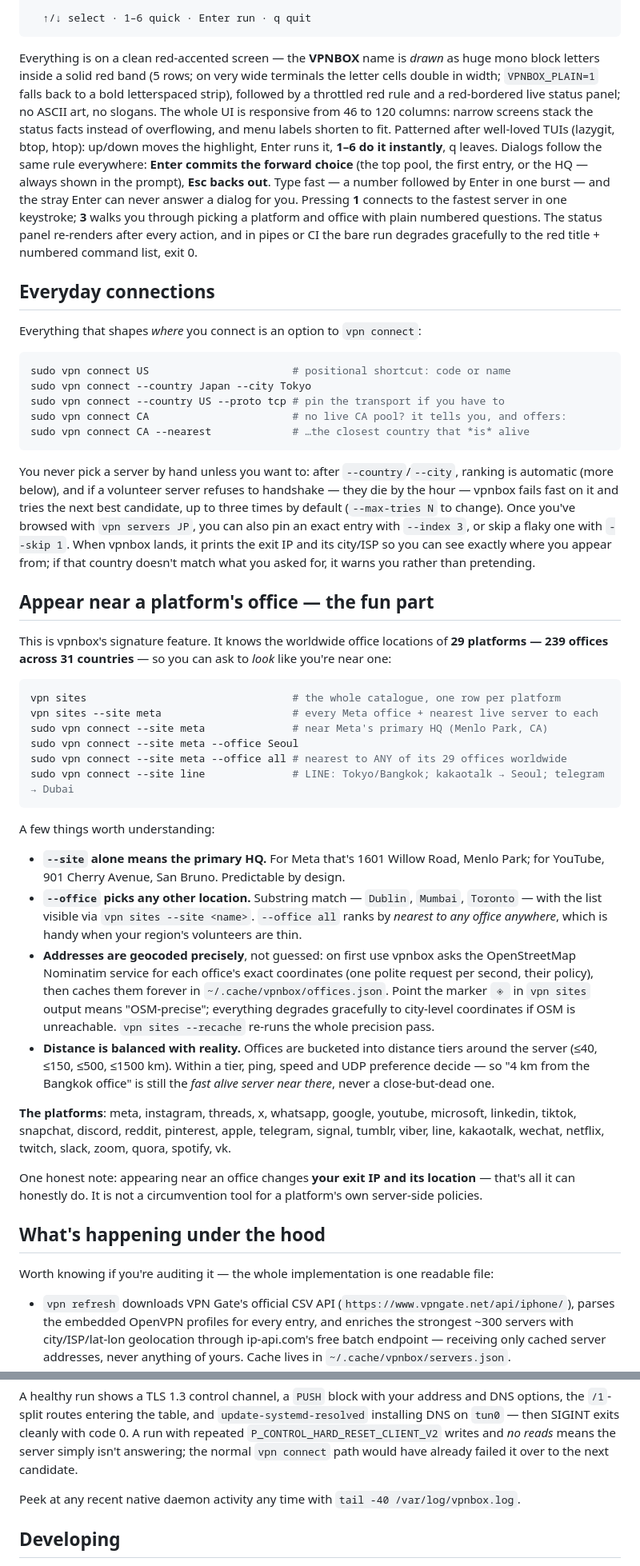
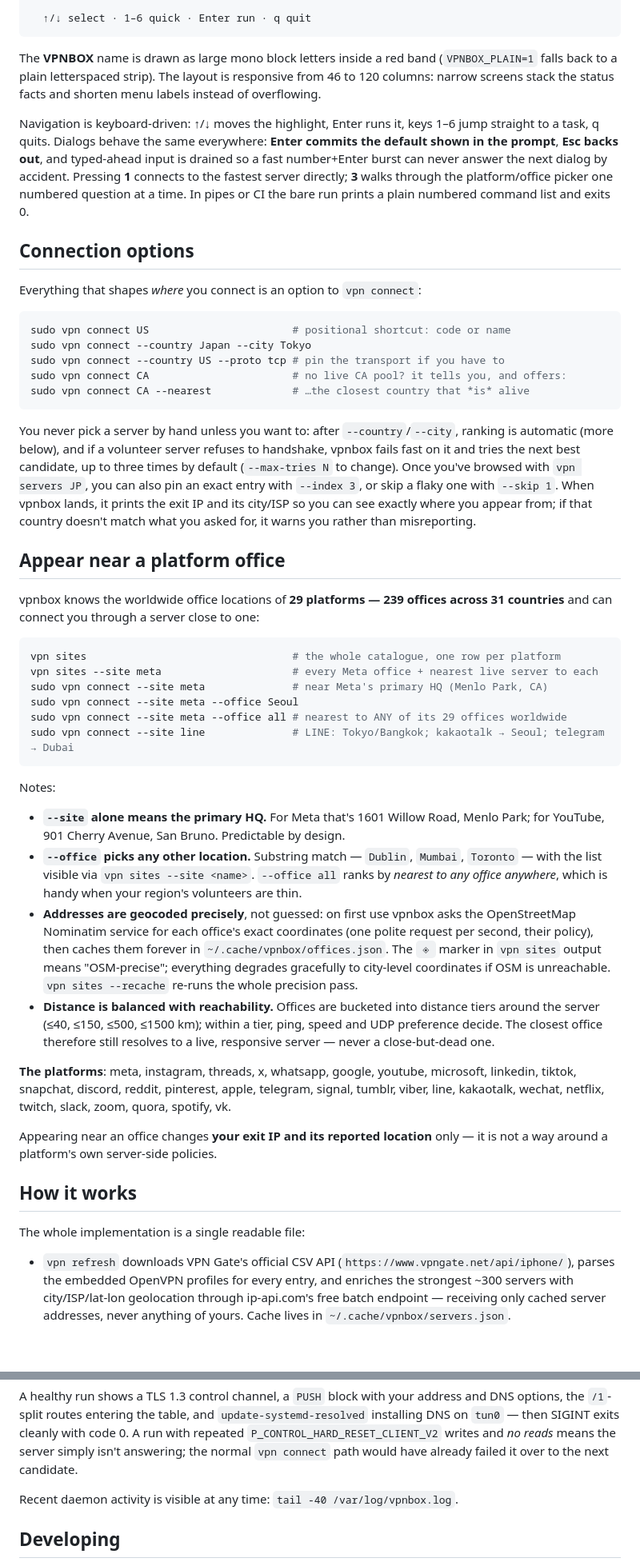
Before and after one commit to sajadinmaker/vpnbox, a Markdown page: README.md, 2 parts joined by grey strips. Shown at 80% size. Drawn GitHub-style; blank space fills up the shorter version.

Commit message:
readme: neutral professional tone; drop hype phrasing, fix broken sentence and section titles

````diff
--- a/README.md
+++ b/README.md
@@ -93,26 +88,21 @@ Run `vpn` with no arguments (or `vpn intro`):
   ↑/↓ select · 1–6 quick · Enter run · q quit
 ```
 
-Everything is on a clean red-accented screen — the **VPNBOX** name is
-*drawn* as huge mono block letters inside a solid red band (5 rows; on
-very wide terminals the letter cells double in width; `VPNBOX_PLAIN=1`
-falls back to a bold letterspaced strip), followed by a throttled red
-rule and a red-bordered live status panel; no ASCII art, no slogans.
-The whole UI is responsive from 46 to 120 columns: narrow screens stack
-the status facts instead of overflowing, and menu labels shorten to fit.
-Patterned
-after well-loved TUIs (lazygit, btop, htop): up/down moves the highlight,
-Enter runs it, **1–6 do it instantly**, q leaves. Dialogs follow the same
-rule everywhere: **Enter commits the forward choice** (the top pool, the
-first entry, or the HQ — always shown in the prompt), **Esc backs out**.
-Type fast — a number followed by Enter in one burst — and the stray
-Enter can never answer a dialog for you. Pressing **1** connects to the
-fastest server in one keystroke; **3** walks you through picking a
-platform and office with plain numbered questions. The status panel
-re-renders after every action, and in pipes or CI the bare run degrades
-gracefully to the red title + numbered command list, exit 0.
+The **VPNBOX** name is drawn as large mono block letters inside a red band
+(`VPNBOX_PLAIN=1` falls back to a plain letterspaced strip). The layout is
+responsive from 46 to 120 columns: narrow screens stack the status facts
+and shorten menu labels instead of overflowing.
 
-## Everyday connections
+Navigation is keyboard-driven: ↑/↓ moves the highlight, Enter runs it,
+keys 1–6 jump straight to a task, q quits. Dialogs behave the same
+everywhere: **Enter commits the default shown in the prompt**, **Esc
+backs out**, and typed-ahead input is drained so a fast number+Enter
+burst can never answer the next dialog by accident. Pressing **1**
+connects to the fastest server directly; **3** walks through the
+platform/office picker one numbered question at a time. In pipes or CI
+the bare run prints a plain numbered command list and exits 0.
+
+## Connection options
 
 Everything that shapes *where* you connect is an option to `vpn connect`:
 
@@ -125,20 +115,18 @@ sudo vpn connect CA --nearest             # …the closest country that *is* ali
 ```
 
 You never pick a server by hand unless you want to: after `--country`/`--city`,
-ranking is automatic (more below), and if a volunteer server refuses to handshake
-— they die by the hour — vpnbox fails fast on it and tries the next best
-candidate, up to three times by default (`--max-tries N` to change). Once you've
-browsed with `vpn servers JP`, you can also pin an exact entry with
-`--index 3`, or skip a flaky one with `--skip 1`. When vpnbox lands, it prints
-the exit IP and its city/ISP so you can see exactly where you appear from; if
-that country doesn't match what you asked for, it warns you rather than
-pretending.
+ranking is automatic (more below), and if a volunteer server refuses to handshake,
+vpnbox fails fast on it and tries the next best candidate, up to three times by
+default (`--max-tries N` to change). Once you've browsed with `vpn servers JP`,
+you can also pin an exact entry with `--index 3`, or skip a flaky one with
+`--skip 1`. When vpnbox lands, it prints the exit IP and its city/ISP so you
+can see exactly where you appear from; if that country doesn't match what you
+asked for, it warns you rather than misreporting.
 
-## Appear near a platform's office — the fun part
+## Appear near a platform office
 
-This is vpnbox's signature feature. It knows the worldwide office locations of
-**29 platforms — 239 offices across 31 countries** — so you can ask to *look*
-like you're near one:
+vpnbox knows the worldwide office locations of **29 platforms — 239 offices
+across 31 countries** and can connect you through a server close to one:
 
 ```bash
 vpn sites                                 # the whole catalogue, one row per platform
@@ -149,7 +137,7 @@ sudo vpn connect --site meta --office all # nearest to ANY of its 29 offices wor
 sudo vpn connect --site line              # LINE: Tokyo/Bangkok; kakaotalk → Seoul; telegram → Dubai
 ```
 
-A few things worth understanding:
+Notes:
 
 - **`--site` alone means the primary HQ.** For Meta that's 1601 Willow Road,
   Menlo Park; for YouTube, 901 Cherry Avenue, San Bruno. Predictable by design.
@@ -160,26 +148,25 @@ A few things worth understanding:
 - **Addresses are geocoded precisely**, not guessed: on first use vpnbox asks the
   OpenStreetMap Nominatim service for each office's exact coordinates (one polite
   request per second, their policy), then caches them forever in
-  `~/.cache/vpnbox/offices.json`. Point the marker `◈` in `vpn sites` output means
+  `~/.cache/vpnbox/offices.json`. The `◈` marker in `vpn sites` output means
   "OSM-precise"; everything degrades gracefully to city-level coordinates if OSM
   is unreachable. `vpn sites --recache` re-runs the whole precision pass.
-- **Distance is balanced with reality.** Offices are bucketed into distance
-  tiers around the server (≤40, ≤150, ≤500, ≤1500 km). Within a tier, ping,
-  speed and UDP preference decide — so "4 km from the Bangkok office" is still
-  the *fast alive server near there*, never a close-but-dead one.
+- **Distance is balanced with reachability.** Offices are bucketed into distance
+  tiers around the server (≤40, ≤150, ≤500, ≤1500 km); within a tier, ping,
+  speed and UDP preference decide. The closest office therefore still resolves
+  to a live, responsive server — never a close-but-dead one.
 
 **The platforms**: meta, instagram, threads, x, whatsapp, google, youtube,
 microsoft, linkedin, tiktok, snapchat, discord, reddit, pinterest, apple,
 telegram, signal, tumblr, viber, line, kakaotalk, wechat, netflix, twitch,
 slack, zoom, quora, spotify, vk.
 
-One honest note: appearing near an office changes **your exit IP and its
-location** — that's all it can honestly do. It is not a circumvention tool for
-a platform's own server-side policies.
+Appearing near an office changes **your exit IP and its reported location**
+only — it is not a way around a platform's own server-side policies.
 
-## What's happening under the hood
+## How it works
 
-Worth knowing if you're auditing it — the whole implementation is one readable file:
+The whole implementation is a single readable file:
 
 - `vpn refresh` downloads VPN Gate's official CSV API
   (`https://www.vpngate.net/api/iphone/`), parses the embedded OpenVPN profiles for
@@ -255,8 +239,7 @@ with code 0. A run with repeated `P_CONTROL_HARD_RESET_CLIENT_V2` writes and *no
 reads* means the server simply isn't answering; the normal `vpn connect` path
 would have already failed it over to the next candidate.
 
-Peek at any recent native daemon activity any time with
-`tail -40 /var/log/vpnbox.log`.
+Recent daemon activity is visible at any time: `tail -40 /var/log/vpnbox.log`.
 
 ## Developing
 
````
Also changed, not shown: other parts of README.md (+17 -25 lines).
